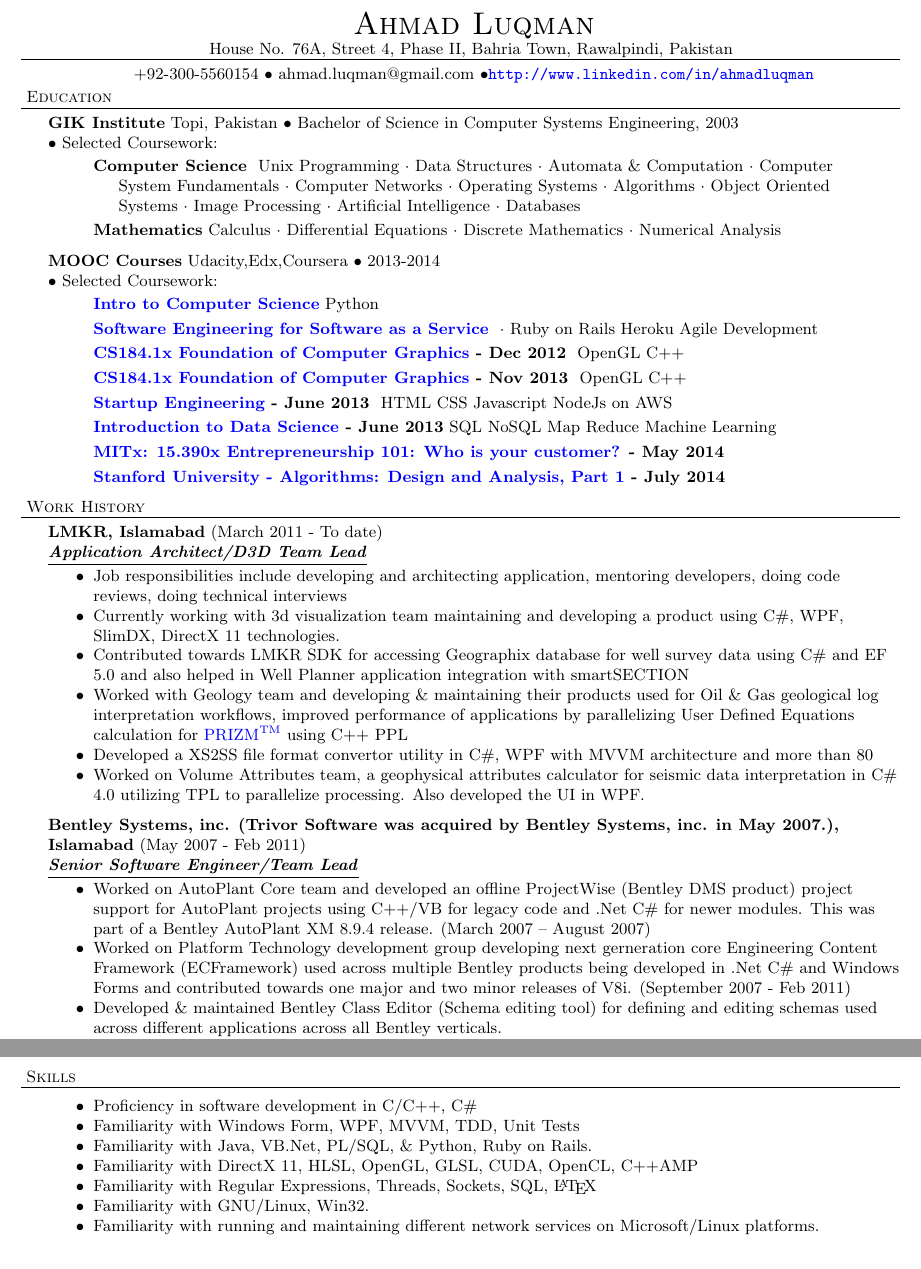
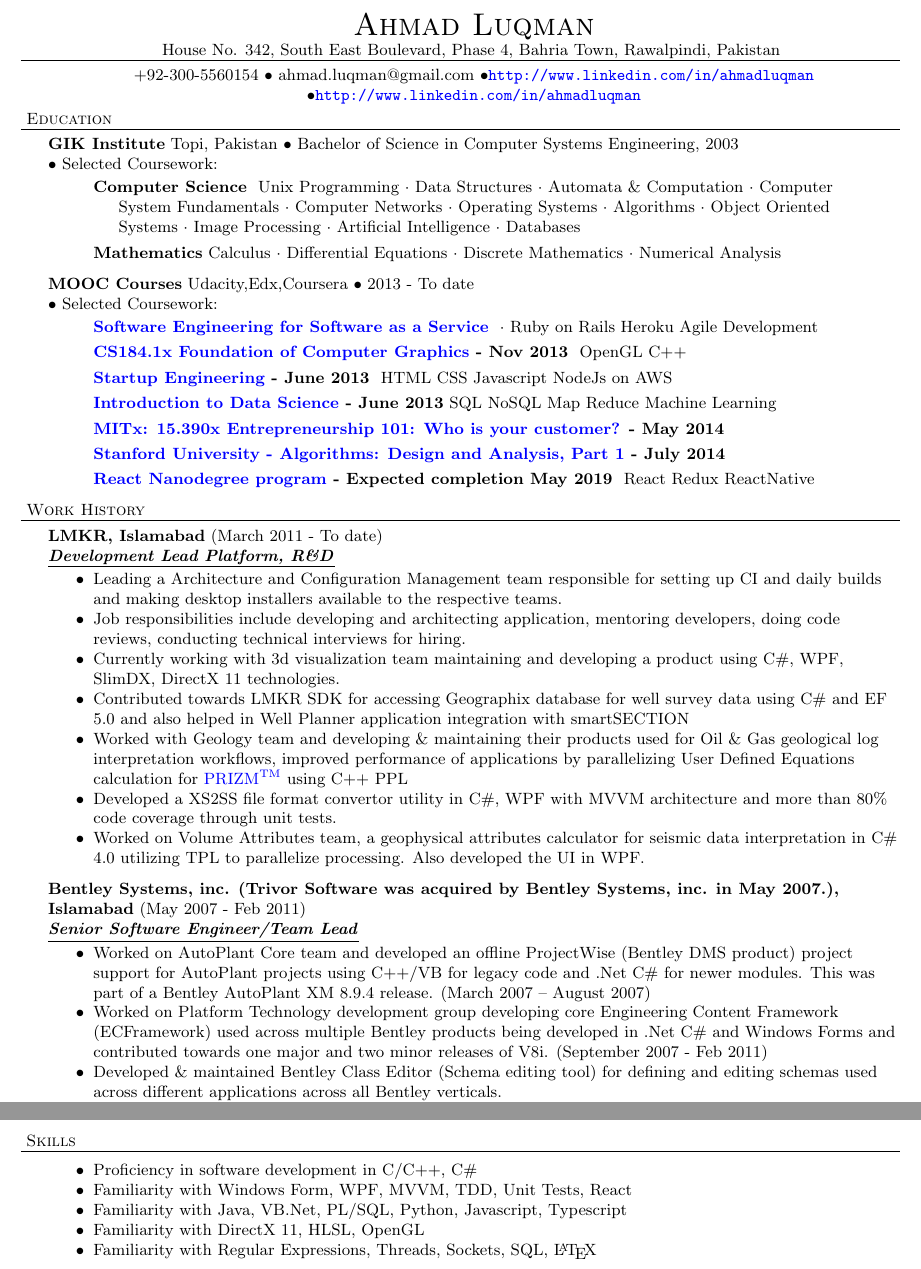
Before and after one commit to ahmad-luqman/resume, a LaTeX CV (resume.tex): two parts of pages 1 and 2 of 2, joined at a grey line, cut so that both start at the same text. Compiled offline with pdfLaTeX.

Commit message:
Update resume information and fix first page bottom border issue

```diff
--- a/resume.tex
+++ b/resume.tex
@@ -53,8 +53,8 @@
 \vspace*{-44pt}
 
 \contact{Ahmad Luqman}
-{House No. 76A, Street 4, Phase II, Bahria Town, Rawalpindi, Pakistan}
-{+92-300-5560154 $\bullet$ ahmad.luqman@gmail.com  $\bullet$\url{http://www.linkedin.com/in/ahmadluqman}}
+{House No. 342, South East Boulevard, Phase 4, Bahria Town, Rawalpindi, Pakistan}
+{+92-300-5560154 $\bullet$ ahmad.luqman@gmail.com  $\bullet$\url{http://www.linkedin.com/in/ahmadluqman} $\bullet$\url{http://www.linkedin.com/in/ahmadluqman}}
 
 \header{Education}
 
@@ -64,33 +64,32 @@
  Algorithms $\cdot$ Object Oriented Systems $\cdot$ Image Processing $\cdot$
 Artificial Intelligence $\cdot$ Databases}
 	\area{Mathematics}{Calculus $\cdot$ Differential Equations $\cdot$ Discrete Mathematics $\cdot$ Numerical Analysis}
-\schoolwithcourses{MOOC Courses}{Udacity,Edx,Coursera}{2013-2014}
+\schoolwithcourses{MOOC Courses}{Udacity,Edx,Coursera}{2013 - To date}
 {}
-	\area{\href{http://www.udacity.com/overview/Course/cs101}{Intro to Computer Science}}{Python}
 	\area{\href{https://www.class-central.com/mooc/305/coursera-software-as-a-service}{Software Engineering for Software as a Service}}{ $\cdot$ Ruby on Rails Heroku Agile Development}
-	\area{\href{https://www.edx.org/course/uc-berkeleyx/uc-berkeleyx-cs-184-1x-foundations-1003}{CS184.1x Foundation of Computer Graphics} - Dec 2012}{ OpenGL C++}
 	\area{\href{https://www.edx.org/course/uc-berkeleyx/uc-berkeleyx-cs-184-1x-foundations-1003}{CS184.1x Foundation of Computer Graphics} - Nov 2013}{ OpenGL C++}
 	\area{\href{https://www.coursera.org/course/startup}{Startup Engineering} - June 2013}{ HTML CSS Javascript NodeJs on AWS}
 	\area{\href{https://www.coursera.org/course/datasci}{Introduction to Data Science} - June 2013}{SQL NoSQL Map Reduce Machine Learning}
 	\area{\href{https://class.coursera.org/hetero-002}{MITx: 15.390x Entrepreneurship 101: Who is your customer?} - May 2014}{}
-	\area{\href{https://class.coursera.org/algo-005}{Stanford University - Algorithms: Design and Analysis, Part 1} - July 2014}{}
-
+	\area{\href{https://www.class-central.com/course/coursera-algorithms-design-and-analysis-part-1-374}{Stanford University - Algorithms: Design and Analysis, Part 1} - July 2014}{}
+	\area{\href{https://www.udacity.com/course/react-nanodegree--nd019}{React Nanodegree program} - Expected completion May 2019}{ React Redux ReactNative}
 
 \header{Work History}
-\employer{LMKR, Islamabad}{March 2011 - To date}{Application Architect/D3D Team Lead}
+\employer{LMKR, Islamabad}{March 2011 - To date}{Development Lead Platform, R\&D}
 	\begin{achievements}
-	\item Job responsibilities include developing and architecting application, mentoring developers, doing code reviews, doing technical interviews
+	\item Leading a Architecture and Configuration Management team responsible for setting up CI and daily builds and making desktop installers available to the respective teams.
+	\item Job responsibilities include developing and architecting application, mentoring developers, doing code reviews, conducting technical interviews for hiring.
 	\item Currently working with 3d visualization team maintaining and developing a product using C\#, WPF, SlimDX, DirectX 11 technologies.
 	\item Contributed towards LMKR SDK for accessing Geographix database for well survey data using C\# and EF 5.0 and also helped in Well Planner application integration with smartSECTION
-	\item Worked with Geology team and developing \& maintaining their products used for Oil \& Gas geological log interpretation workflows, improved performance of applications by parallelizing User Defined Equations calculation for \href{http://www.lmkr.com/geographix/by-solution/lmkr-geographix/prizm%E2%84%A2/}{PRIZM\textsuperscript{TM}} using C++ PPL
-	\item Developed a XS2SS file format convertor utility in C\#, WPF with MVVM architecture and more than 80% code coverage through unit tests.
+	\item Worked with Geology team and developing \& maintaining their products used for Oil \& Gas geological log interpretation workflows, improved performance of applications by parallelizing User Defined Equations calculation for \href{http://www.lmkr.com/geographix/by-solution/geographix-suite/prizm%E2%84%A2/}{PRIZM\textsuperscript{TM}} using C++ PPL
+	\item Developed a XS2SS file format convertor utility in C\#, WPF with MVVM architecture and more than 80\% code coverage through unit tests.
 	\item Worked on Volume Attributes team, a geophysical attributes calculator for seismic data interpretation in C\# 4.0 utilizing TPL to parallelize processing. Also developed the UI in WPF.
 	\end{achievements}
 
 \employer{Bentley Systems, inc. (Trivor Software was acquired by Bentley Systems, inc. in May 2007.), Islamabad}{May 2007 - Feb 2011}{Senior Software Engineer/Team Lead}
 	\begin{achievements}
 	\item Worked on AutoPlant Core team and developed an offline ProjectWise (Bentley DMS product) project support for AutoPlant projects using C++/VB for legacy code and .Net C\# for newer modules. This was part of a Bentley AutoPlant XM 8.9.4 release. (March 2007 – August 2007)
-	\item Worked on Platform Technology development group developing next gerneration core Engineering Content Framework (ECFramework) used across multiple Bentley products being developed in .Net C\# and Windows Forms and contributed towards one major and two minor releases of V8i. (September 2007 - Feb 2011)
+	\item Worked on Platform Technology development group developing core Engineering Content Framework (ECFramework) used across multiple Bentley products being developed in .Net C\# and Windows Forms and contributed towards one major and two minor releases of V8i. (September 2007 - Feb 2011)
 	\item Developed \& maintained Bentley Class Editor (Schema editing tool) for defining and editing schemas used across different applications across all Bentley verticals.
 	\item Designed \& developed Engineering Units, ECSchema localization \& ECSchema Evolution for the ECFramework.
 	\item Worked as a scrum master of one of team
@@ -102,6 +101,8 @@
 	\item Worked as a MIS Manager (Manager Management of Information Systems) in Trivor Software for six months.
 	\item Worked as a Software Engineer and successfully completed and developed an Engineering based project ‘BC PumpPlots’ for Brown and Caldwell. BC PumpPlots is an analysis tool for designing Pumping stations. (May 2005 – Feb 2007)
 	\end{achievements}
+
+\clearpage
 
 \employer{LMKR, IT Services, Islamabad}{May 2004 - April 2005}{System Administrator}
 	\begin{achievements}
@@ -133,12 +134,10 @@
 \header{Skills}
 \begin{achievements}
 \item Proficiency in software development in C/C++, C\#
-\item Familiarity with Windows Form, WPF, MVVM, TDD, Unit Tests
-\item Familiarity with Java, VB.Net, PL/SQL, \& Python, Ruby on Rails.
-\item Familiarity with DirectX 11, HLSL, OpenGL, GLSL, CUDA, OpenCL, C++AMP
+\item Familiarity with Windows Form, WPF, MVVM, TDD, Unit Tests, React
+\item Familiarity with Java, VB.Net, PL/SQL, Python, Javascript, Typescript
+\item Familiarity with DirectX 11, HLSL, OpenGL
 \item Familiarity with Regular Expressions, Threads, Sockets, SQL, \LaTeX
-\item Familiarity with GNU/Linux, Win32.
-\item Familiarity with running and maintaining different network services on Microsoft/Linux platforms.
 \end{achievements}
 
 \end{document}
```
Also changed, not shown: makefile.
